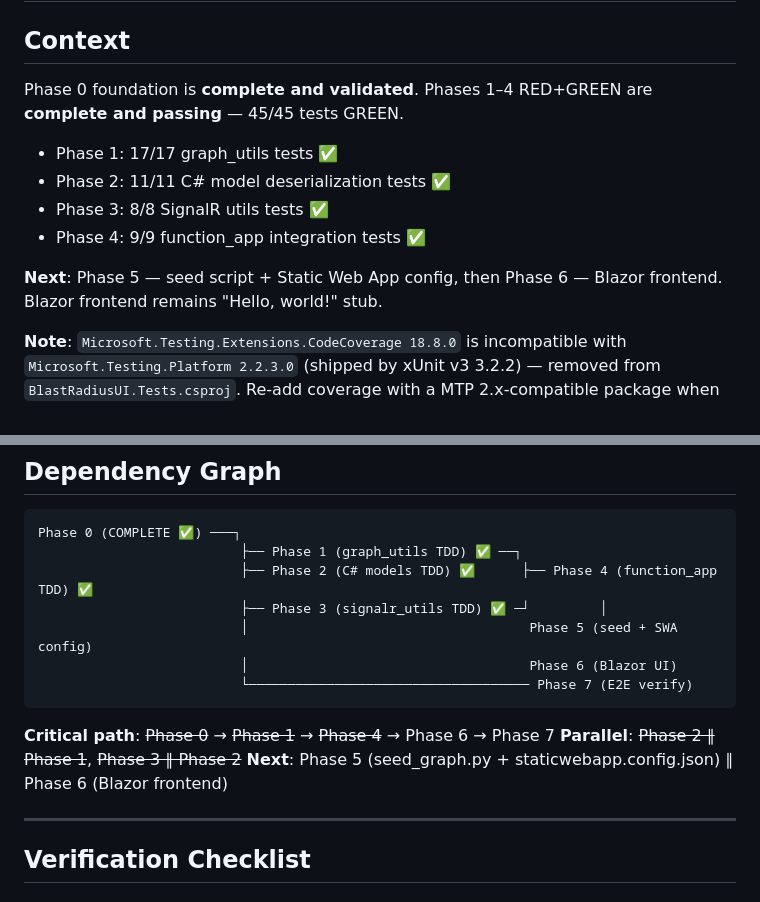
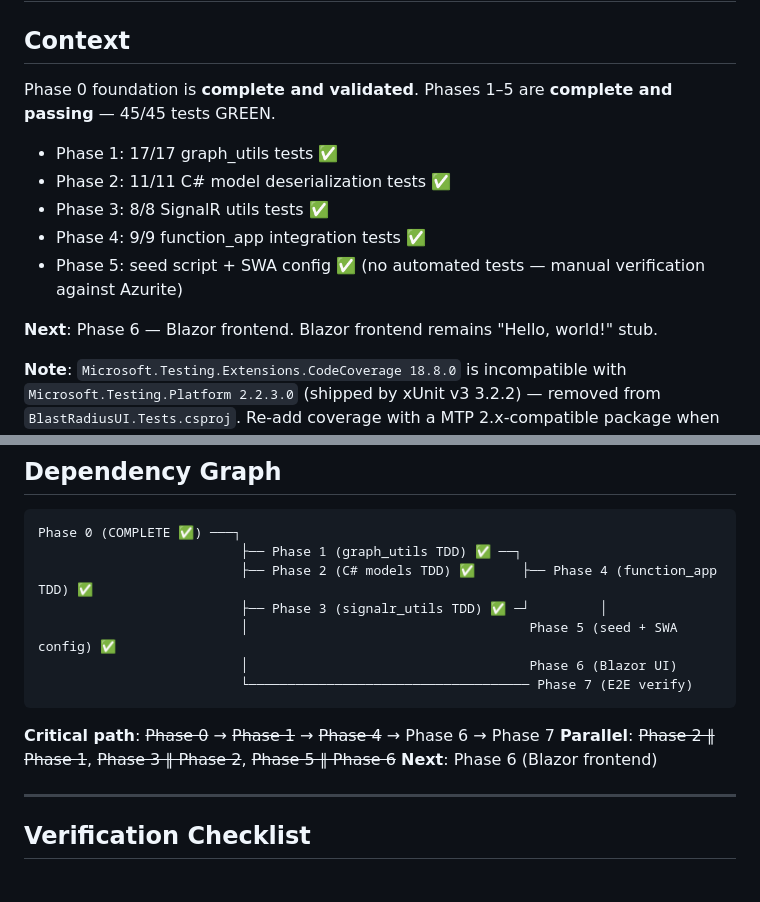
Before and after one commit to Shaun7heSheep/BlastRadiusTool, a Markdown page: .claude/plans/implementation-plan.md, 2 parts joined by grey strips. GitHub-like rendering.

````diff
--- a/.claude/plans/implementation-plan.md
+++ b/.claude/plans/implementation-plan.md
@@ -2,13 +2,14 @@
 
 ## Context
 
-Phase 0 foundation is **complete and validated**. Phases 1–4 RED+GREEN are **complete and passing** — 45/45 tests GREEN.
+Phase 0 foundation is **complete and validated**. Phases 1–5 are **complete and passing** — 45/45 tests GREEN.
 - Phase 1: 17/17 graph_utils tests ✅
 - Phase 2: 11/11 C# model deserialization tests ✅
 - Phase 3: 8/8 SignalR utils tests ✅
 - Phase 4: 9/9 function_app integration tests ✅
+- Phase 5: seed script + SWA config ✅ (no automated tests — manual verification against Azurite)
 
-**Next**: Phase 5 — seed script + Static Web App config, then Phase 6 — Blazor frontend. Blazor frontend remains "Hello, world!" stub.
+**Next**: Phase 6 — Blazor frontend. Blazor frontend remains "Hello, world!" stub.
 
 **Note**: `Microsoft.Testing.Extensions.CodeCoverage 18.8.0` is incompatible with `Microsoft.Testing.Platform 2.2.3.0` (shipped by xUnit v3 3.2.2) — removed from `BlastRadiusUI.Tests.csproj`. Re-add coverage with a MTP 2.x-compatible package when needed.
 
@@ -289,14 +299,14 @@ Phase 0 (COMPLETE ✅) ───┐
                           ├── Phase 1 (graph_utils TDD) ✅ ──┐
                           ├── Phase 2 (C# models TDD) ✅      ├── Phase 4 (function_app TDD) ✅
                           ├── Phase 3 (signalr_utils TDD) ✅ ─┘         │
-                          │                                    Phase 5 (seed + SWA config)
+                          │                                    Phase 5 (seed + SWA config) ✅
                           │                                    Phase 6 (Blazor UI)
                           └──────────────────────────────────── Phase 7 (E2E verify)
 ```
 
 **Critical path**: ~~Phase 0~~ → ~~Phase 1~~ → ~~Phase 4~~ → Phase 6 → Phase 7
-**Parallel**: ~~Phase 2 ∥ Phase 1~~, ~~Phase 3 ∥ Phase 2~~
-**Next**: Phase 5 (seed_graph.py + staticwebapp.config.json) ∥ Phase 6 (Blazor frontend)
+**Parallel**: ~~Phase 2 ∥ Phase 1~~, ~~Phase 3 ∥ Phase 2~~, ~~Phase 5 ∥ Phase 6~~
+**Next**: Phase 6 (Blazor frontend)
 
 ---
 
````
Also changed, not shown: other parts of .claude/plans/implementation-plan.md (+29 -12 lines).
